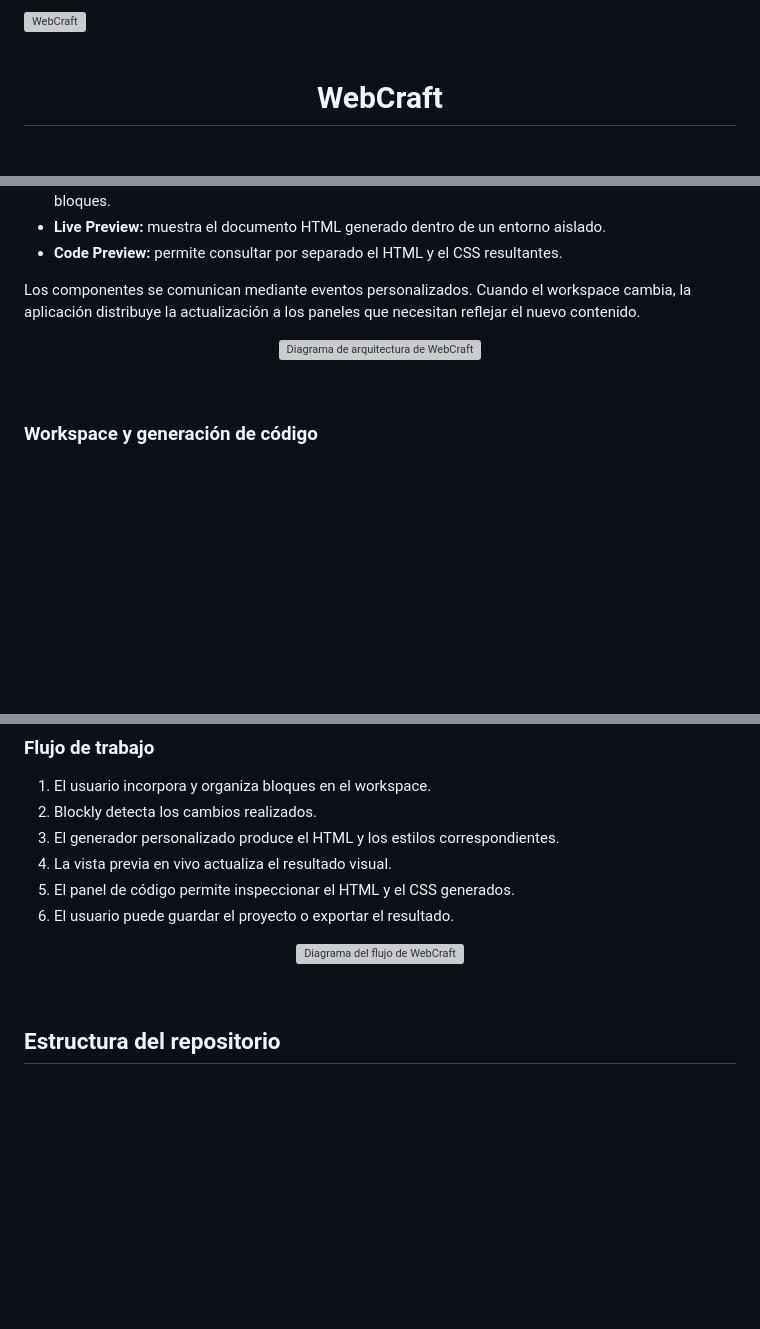
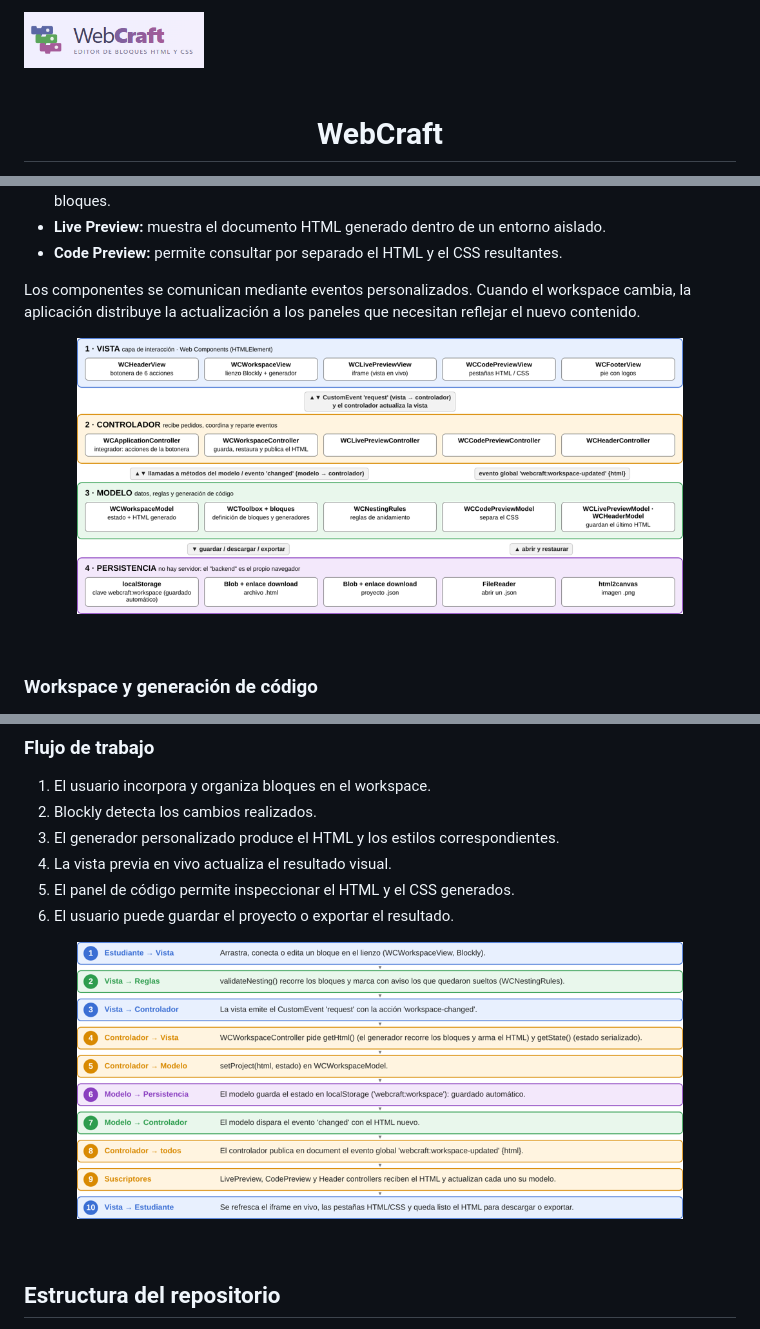
Before and after one commit to FernandezPegoRocio/isft151-pp3, a Markdown page: README.md, 3 parts joined by grey strips. GitHub-like rendering; blank space fills up the shorter version; grey boxes are pictures that could not be loaded.

Commit message:
se sube corrección de readmer

```diff
--- a/README.md
+++ b/README.md
@@ -1,4 +1,4 @@
-<img src="./WebCraft/docs/logo.png" alt="WebCraft" width="180">
+<img src="./docs/logo.png" alt="WebCraft" width="180">
 
 &nbsp;
 
@@ -72,7 +72,7 @@ WebCraft combina el patrón **Modelo-Vista-Controlador (MVC)** con **Web Compone
 Los componentes se comunican mediante eventos personalizados. Cuando el workspace cambia, la aplicación distribuye la actualización a los paneles que necesitan reflejar el nuevo contenido.
 
 <p align="center">
-  <img src="./WebCraft/docs/arquitectura.png" alt="Diagrama de arquitectura de WebCraft" width="85%">
+  <img src="./docs/arquitectura.png" alt="Diagrama de arquitectura de WebCraft" width="85%">
 </p>
 
 &nbsp;
@@ -105,7 +105,7 @@ Los bloques de estilos se aplican dentro de contenedores válidos, lo que permit
 6. El usuario puede guardar el proyecto o exportar el resultado.
 
 <p align="center">
-  <img src="./WebCraft/docs/flujo.png" alt="Diagrama del flujo de WebCraft" width="85%">
+  <img src="./docs/flujo.png" alt="Diagrama del flujo de WebCraft" width="85%">
 </p>
 
 &nbsp;
```
